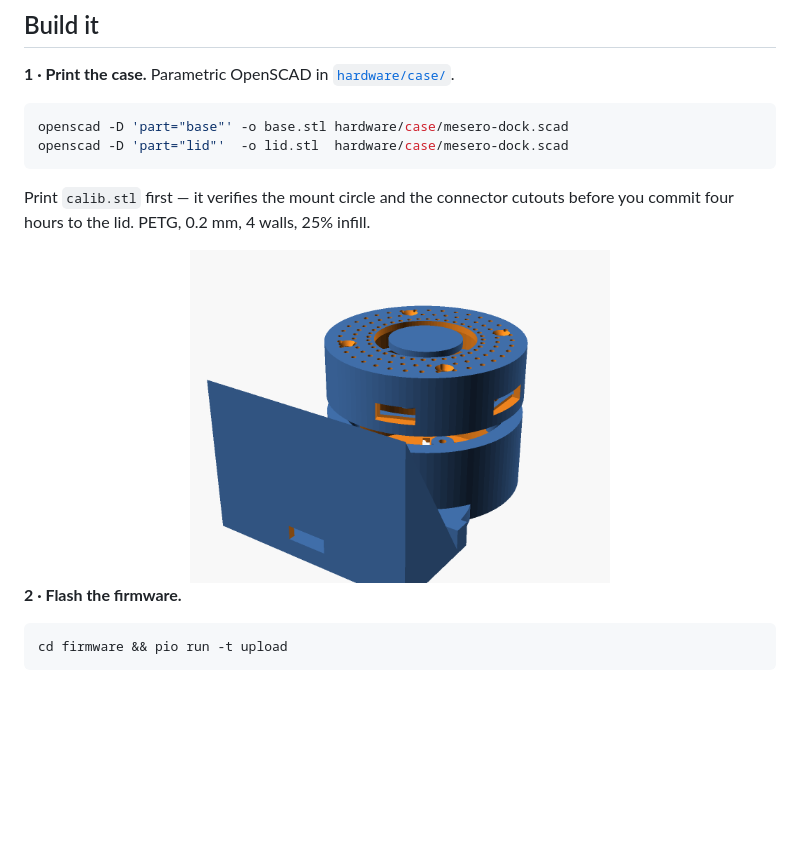
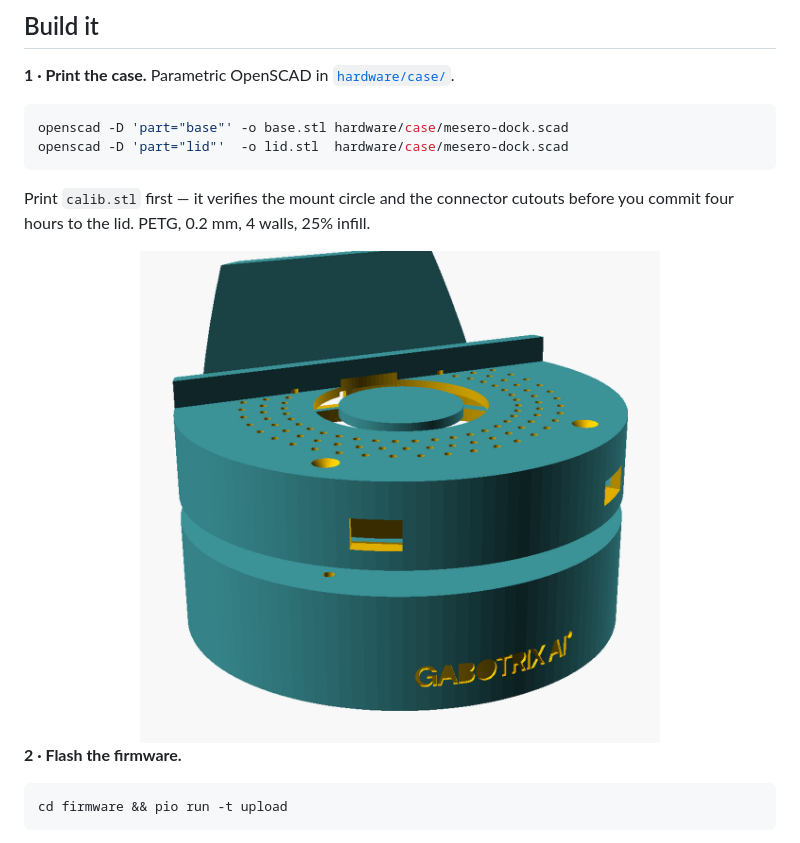
Before and after one commit to gabotrix/mesero-ai, a Markdown page: README.md, the part around the change. GitHub-like rendering; blank space fills up the shorter version.

Commit message:
Show the printed dock where the case is printed
The exploded render belongs to the design, not to the step that tells you
to print it — what you want to see there is what comes off the bed. This
reuses the photo the cover replaced at the top.

```diff
--- a/README.md
+++ b/README.md
@@ -141,7 +141,7 @@ Print `calib.stl` first — it verifies the mount circle and the connector cutou
 before you commit four hours to the lid. PETG, 0.2 mm, 4 walls, 25% infill.
 
 <div align="center">
-<img src="docs/img/case-exploded.png" width="420" alt="Base, lid and phone cradle">
+<img src="docs/img/hero.png" width="520" alt="The printed dock: a cylinder the size of the board, with a phone leaning into its cradle">
 </div>
 
 **2 · Flash the firmware.**
```
